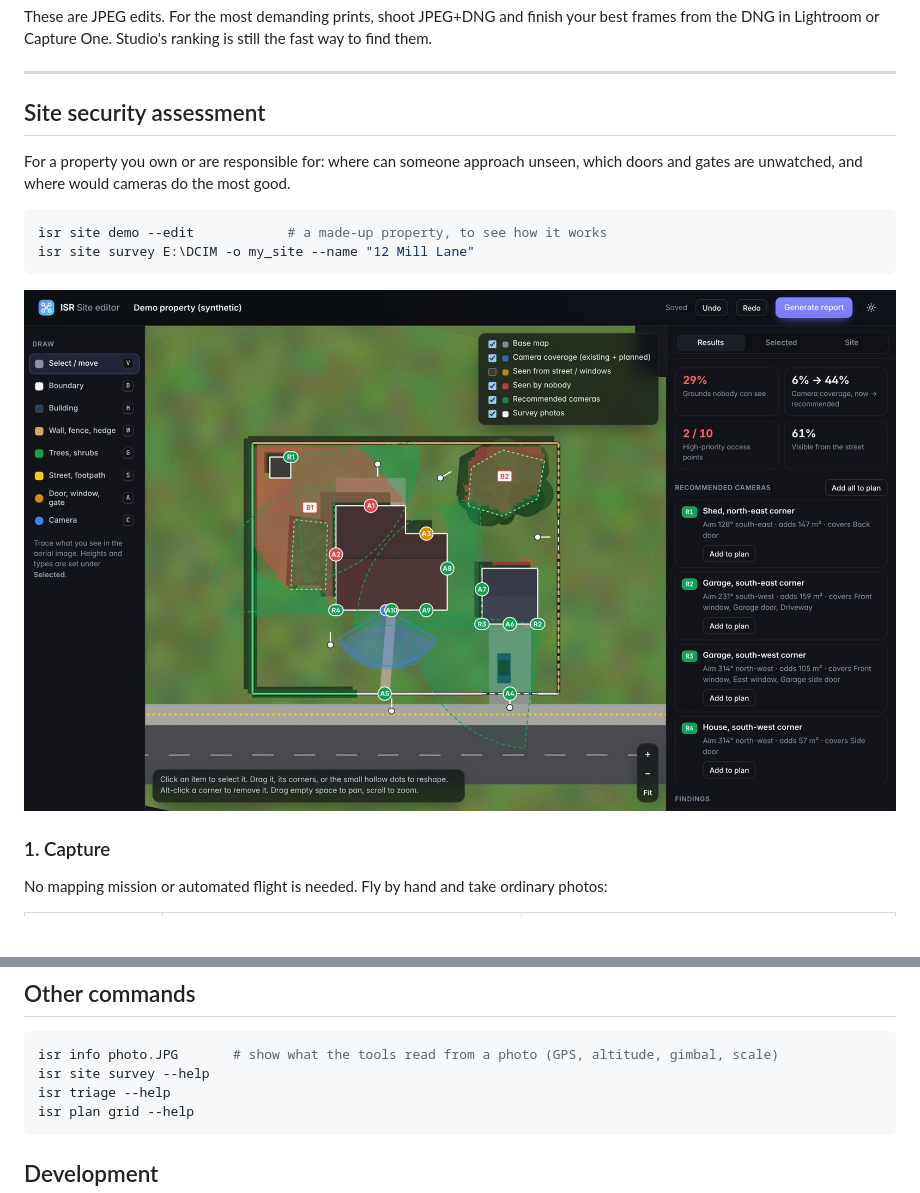
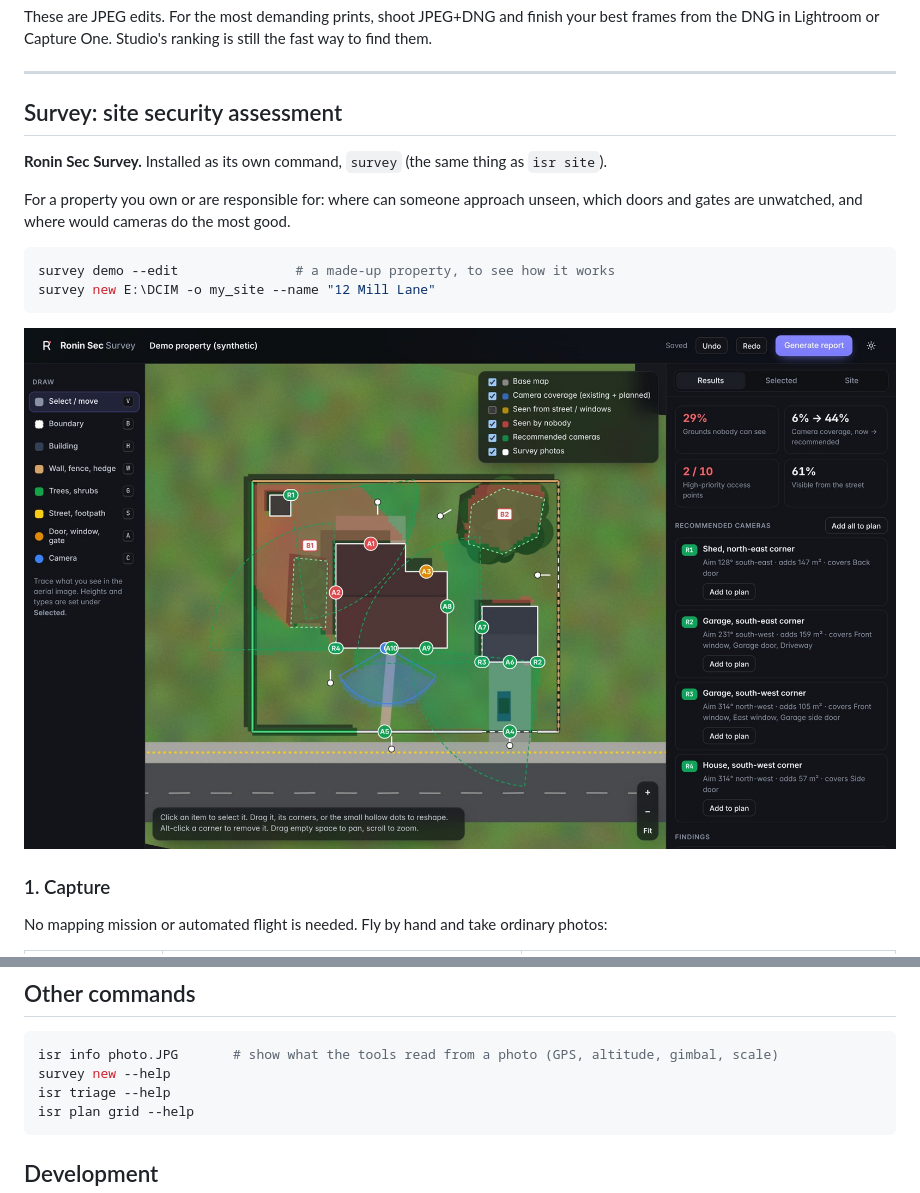
Before and after one commit to R0N1N9/isr, a Markdown page: README.md, 2 parts joined by grey strips. GitHub-like rendering; pictures changed too: docs/site_editor.jpg; blank space fills up the shorter version.

````diff
--- a/README.md
+++ b/README.md
@@ -333,14 +333,16 @@ from the DNG in Lightroom or Capture One. Studio's ranking is still the fast way
 
 ---
 
-## Site security assessment
+## Survey: site security assessment
+
+**Ronin Sec Survey.** Installed as its own command, `survey` (the same thing as `isr site`).
 
 For a property you own or are responsible for: where can someone approach unseen, which doors and
 gates are unwatched, and where would cameras do the most good.
 
 ```bash
-isr site demo --edit            # a made-up property, to see how it works
-isr site survey E:\DCIM -o my_site --name "12 Mill Lane"
+survey demo --edit               # a made-up property, to see how it works
+survey new E:\DCIM -o my_site --name "12 Mill Lane"
 ```
 
 ![Site editor](docs/site_editor.jpg)
@@ -439,7 +442,7 @@ account: a camera at 2.7 m sees over a 1.2 m garden wall, a passer-by does not s
 
 ```bash
 isr info photo.JPG       # show what the tools read from a photo (GPS, altitude, gimbal, scale)
-isr site survey --help
+survey new --help
 isr triage --help
 isr plan grid --help
 ```
````
Also changed, not shown: other parts of README.md (+8 -7 lines), docs/site_report.jpg, 8 other files.
